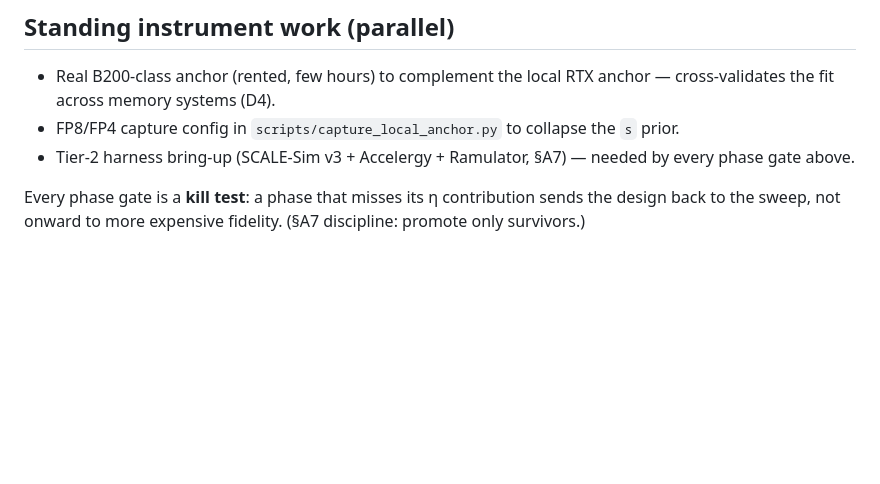
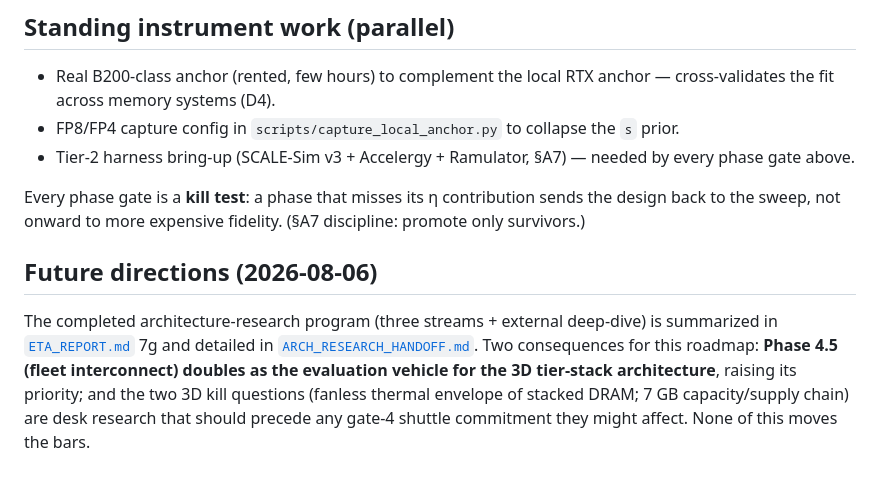
Before and after one commit to Council-of-Unicorns/public-website, a Markdown page: archive/CHIP_ROADMAP.md, the part around the change. Rendered like a GitHub page; blank space fills up the shorter version.

```diff
--- a/archive/CHIP_ROADMAP.md
+++ b/archive/CHIP_ROADMAP.md
@@ -114,3 +114,14 @@ quality checks on the local RTX proxy. µcode/sequencer budget lands in gate 1.
 Every phase gate is a **kill test**: a phase that misses its η contribution sends the
 design back to the sweep, not onward to more expensive fidelity. (§A7 discipline: promote
 only survivors.)
+
+## Future directions (2026-08-06)
+
+The completed architecture-research program (three streams + external deep-dive) is
+summarized in [`ETA_REPORT.md`](ETA_REPORT.md) 7g and detailed in
+[`ARCH_RESEARCH_HANDOFF.md`](../ARCH_RESEARCH_HANDOFF.md). Two consequences for this
+roadmap: **Phase 4.5 (fleet interconnect) doubles as the evaluation vehicle for the 3D
+tier-stack architecture**, raising its priority; and the two 3D kill questions (fanless
+thermal envelope of stacked DRAM; 7 GB capacity/supply chain) are desk research that
+should precede any gate-4 shuttle commitment they might affect. None of this moves the
+bars.
```
Also changed, not shown: archive/ETA_REPORT.md (+53 -0 lines).
